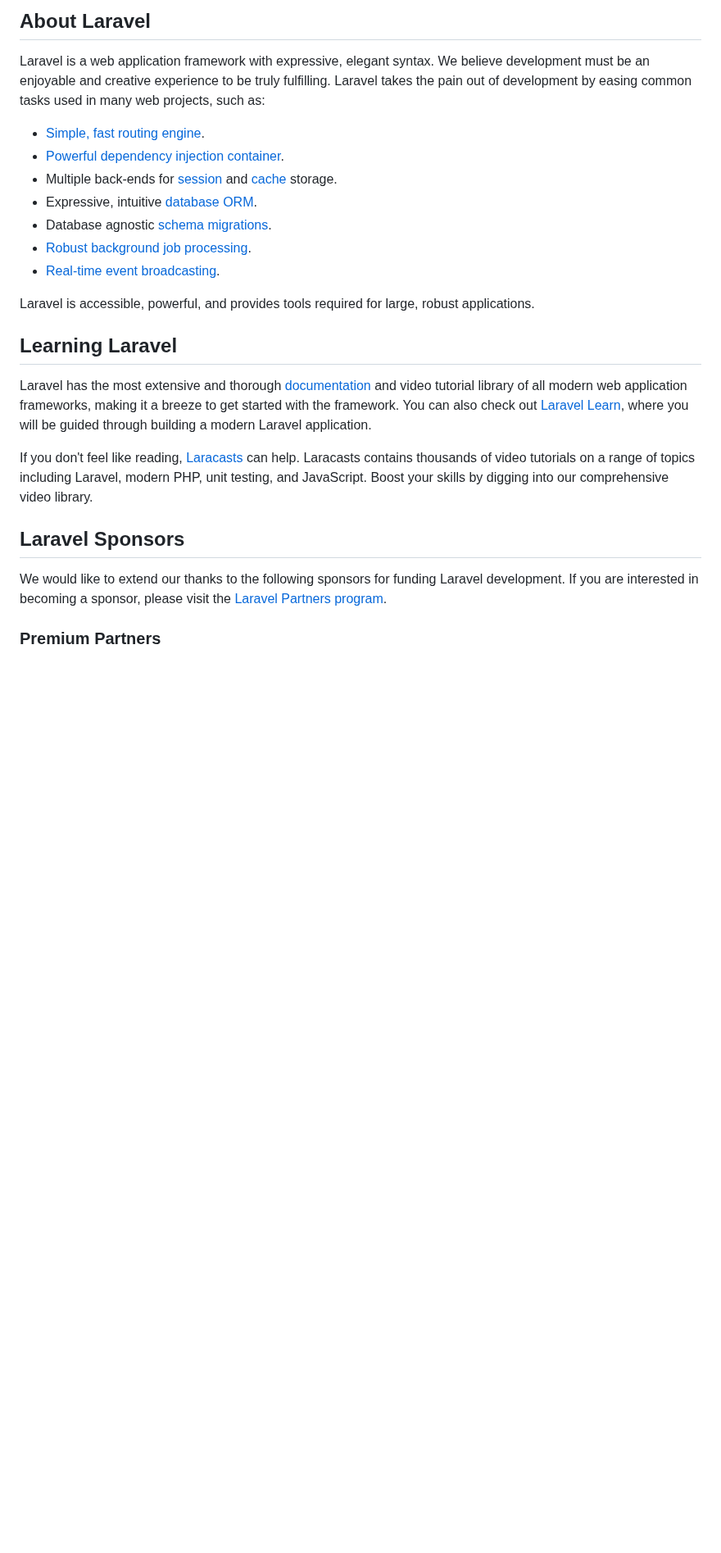
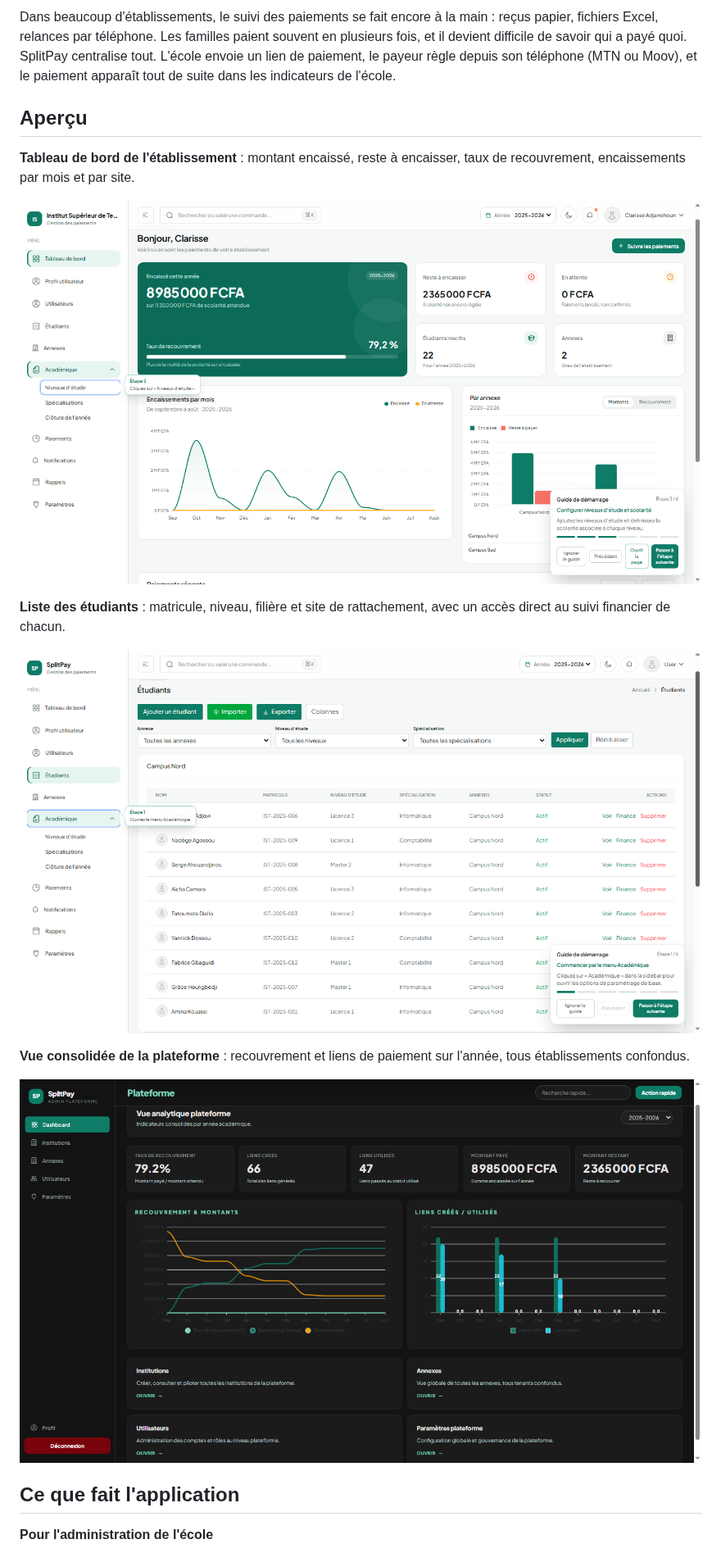
Before and after one commit to Rock49899/SplitPay, a Markdown page: README.md, the part around one of its changes. Shown at 82% size. Rendered like a GitHub page; pictures changed too: docs/captures/01-tableau-de-bord.png (added), docs/captures/02-etudiants.png (added), docs/captures/03-plateforme.png (added); blank space fills up the shorter version.

```diff
--- a/README.md
+++ b/README.md
@@ -9,27 +4,21 @@
 
-## About Laravel
+Dans beaucoup d'établissements, le suivi des paiements se fait encore à la main : reçus papier, fichiers Excel, relances par téléphone. Les familles paient souvent en plusieurs fois, et il devient difficile de savoir qui a payé quoi. SplitPay centralise tout. L'école envoie un lien de paiement, le payeur règle depuis son téléphone (MTN ou Moov), et le paiement apparaît tout de suite dans les indicateurs de l'école.
 
-Laravel is a web application framework with expressive, elegant syntax. We believe development must be an enjoyable and creative experience to be truly fulfilling. Laravel takes the pain out of development by easing common tasks used in many web projects, such as:
+## Aperçu
 
-- [Simple, fast routing engine](https://laravel.com/docs/routing).
-- [Powerful dependency injection container](https://laravel.com/docs/container).
-- Multiple back-ends for [session](https://laravel.com/docs/session) and [cache](https://laravel.com/docs/cache) storage.
-- Expressive, intuitive [database ORM](https://laravel.com/docs/eloquent).
-- Database agnostic [schema migrations](https://laravel.com/docs/migrations).
-- [Robust background job processing](https://laravel.com/docs/queues).
-- [Real-time event broadcasting](https://laravel.com/docs/broadcasting).
+**Tableau de bord de l'établissement** : montant encaissé, reste à encaisser, taux de recouvrement, encaissements par mois et par site.
 
-Laravel is accessible, powerful, and provides tools required for large, robust applications.
+![Tableau de bord de l'établissement](docs/captures/01-tableau-de-bord.png)
 
-## Learning Laravel
+**Liste des étudiants** : matricule, niveau, filière et site de rattachement, avec un accès direct au suivi financier de chacun.
 
-Laravel has the most extensive and thorough [documentation](https://laravel.com/docs) and video tutorial library of all modern web application frameworks, making it a breeze to get started with the framework. You can also check out [Laravel Learn](https://laravel.com/learn), where you will be guided through building a modern Laravel application.
+![Liste des étudiants](docs/captures/02-etudiants.png)
 
-If you don't feel like reading, [Laracasts](https://laracasts.com) can help. Laracasts contains thousands of video tutorials on a range of topics including Laravel, modern PHP, unit testing, and JavaScript. Boost your skills by digging into our comprehensive video library.
+**Vue consolidée de la plateforme** : recouvrement et liens de paiement sur l'année, tous établissements confondus.
 
-## Laravel Sponsors
+![Vue consolidée de la plateforme](docs/captures/03-plateforme.png)
 
-We would like to extend our thanks to the following sponsors for funding Laravel development. If you are interested in becoming a sponsor, please visit the [Laravel Partners program](https://partners.laravel.com).
+## Ce que fait l'application
 
-### Premium Partners
+**Pour l'administration de l'école**
 
```
Also changed, not shown: other parts of README.md (+124 -23 lines).
